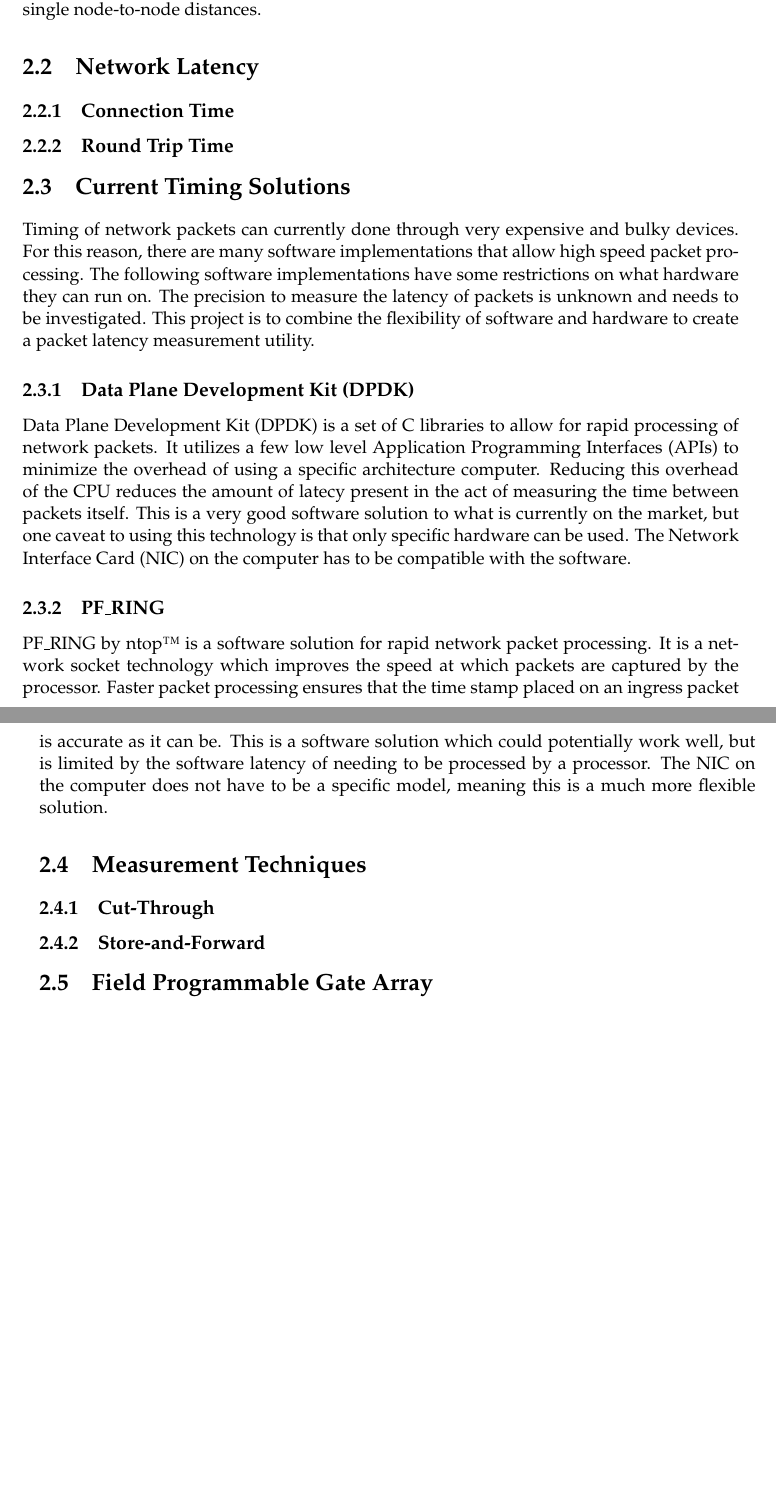
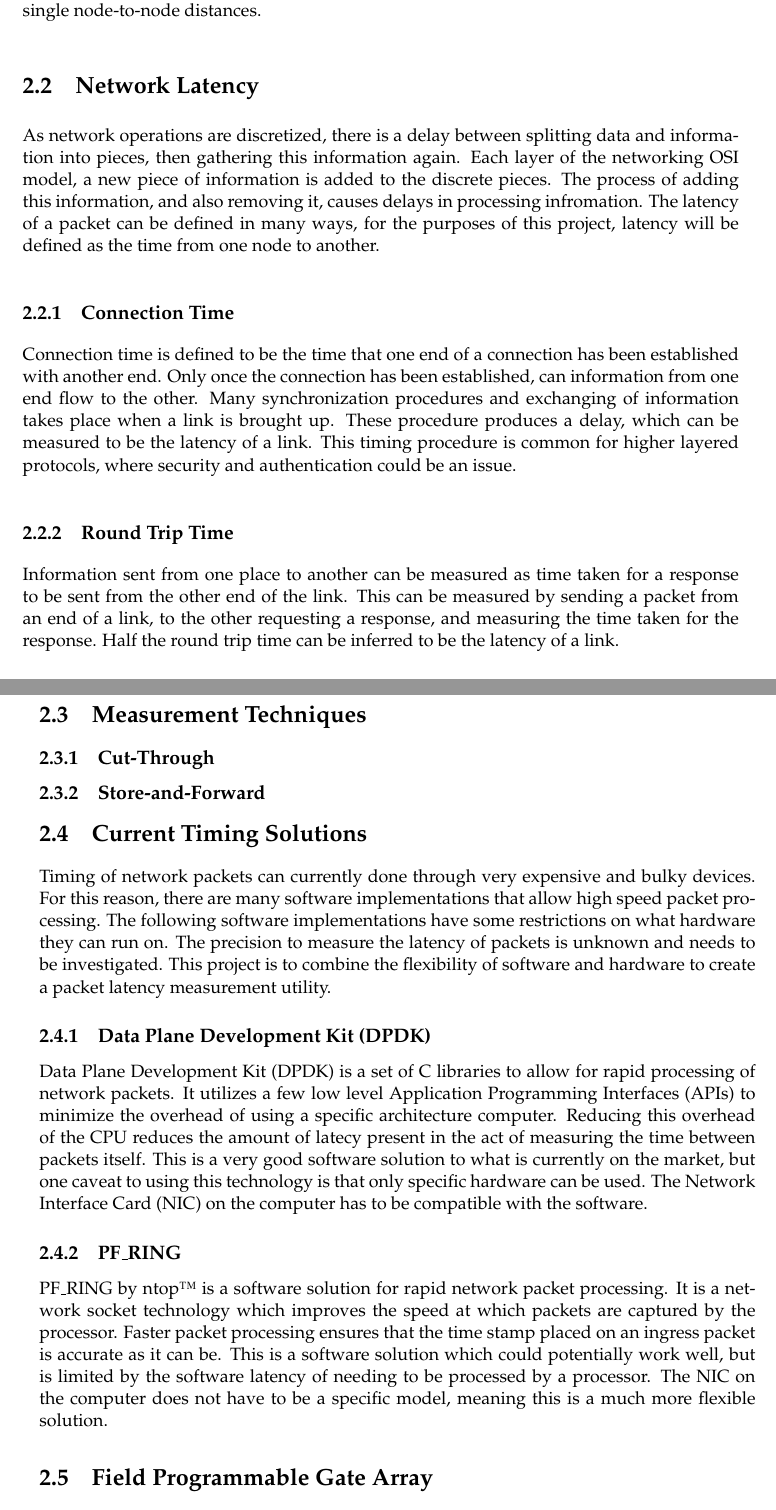
Before and after one commit to Maeur1/ENGR489, a LaTeX thesis (Report/proj_report_outline.tex, which reads Report/background.tex): two parts of pages 10 and 11 of 13, joined at a grey line, cut so that both start at the same text, the shorter picture padded with empty space. Compiled offline with pdfLaTeX.

Commit message:
Added latency measurement background items

```diff
--- a/Report/background.tex
+++ b/Report/background.tex
@@ -47,13 +47,34 @@ This project will not be including this layer, or any others higher than this, a
 
 \section{Network Latency}
 
+\par As network operations are discretized, there is a delay between splitting data and information into pieces, then gathering this information again.
+Each layer of the networking OSI model, a new piece of information is added to the discrete pieces.
+The process of adding this information, and also removing it, causes delays in processing infromation.
+The latency of a packet can be defined in many ways, for the purposes of this project, latency will be defined as the time from one node to another.
+
 \subsection{Connection Time}
+
+\par Connection time is defined to be the time that one end of a connection has been established with another end.
+Only once the connection has been established, can information from one end flow to the other.
+Many synchronization procedures and exchanging of information takes place when a link is brought up.
+These procedure produces a delay, which can be measured to be the latency of a link.
+This timing procedure is common for higher layered protocols, where security and authentication could be an issue.
 
 \subsection{Round Trip Time}
 
+\par Information sent from one place to another can be measured as time taken for a response to be sent from the other end of the link.
+This can be measured by sending a packet from an end of a link, to the other requesting a response, and measuring the time taken for the response.
+Half the round trip time can be inferred to be the latency of a link.
+
+\section{Measurement Techniques}
+
+\subsection{Cut-Through}
+
+\subsection{Store-and-Forward}
+
 \section{Current Timing Solutions}
 
-Timing of network packets can currently done through very expensive and bulky devices.
+\par Timing of network packets can currently done through very expensive and bulky devices.
 For this reason, there are many software implementations that allow high speed packet processing.
 The following software implementations have some restrictions on what hardware they can run on.
 The precision to measure the latency of packets is unknown and needs to be investigated.
@@ -69,17 +90,11 @@ The Network Interface Card (NIC) on the computer has to be compatible with the s
 
 \subsection{PF\textunderscore RING}
 
-PF\textunderscore RING by ntop\texttrademark is a software solution for rapid network packet processing.
+\par PF\textunderscore RING by ntop\texttrademark is a software solution for rapid network packet processing.
 It is a network socket technology which improves the speed at which packets are captured by the processor.
 Faster packet processing ensures that the time stamp placed on an ingress packet is accurate as it can be.
 This is a software solution which could potentially work well, but is limited by the software latency of needing to be processed by a processor.
 The NIC on the computer does not have to be a specific model, meaning this is a much more flexible solution.
-
-\section{Measurement Techniques}
-
-\subsection{Cut-Through}
-
-\subsection{Store-and-Forward}
 
 \section{Field Programmable Gate Array}
 
```
Also changed, not shown: Report/background.tex (6 more changed lines).
